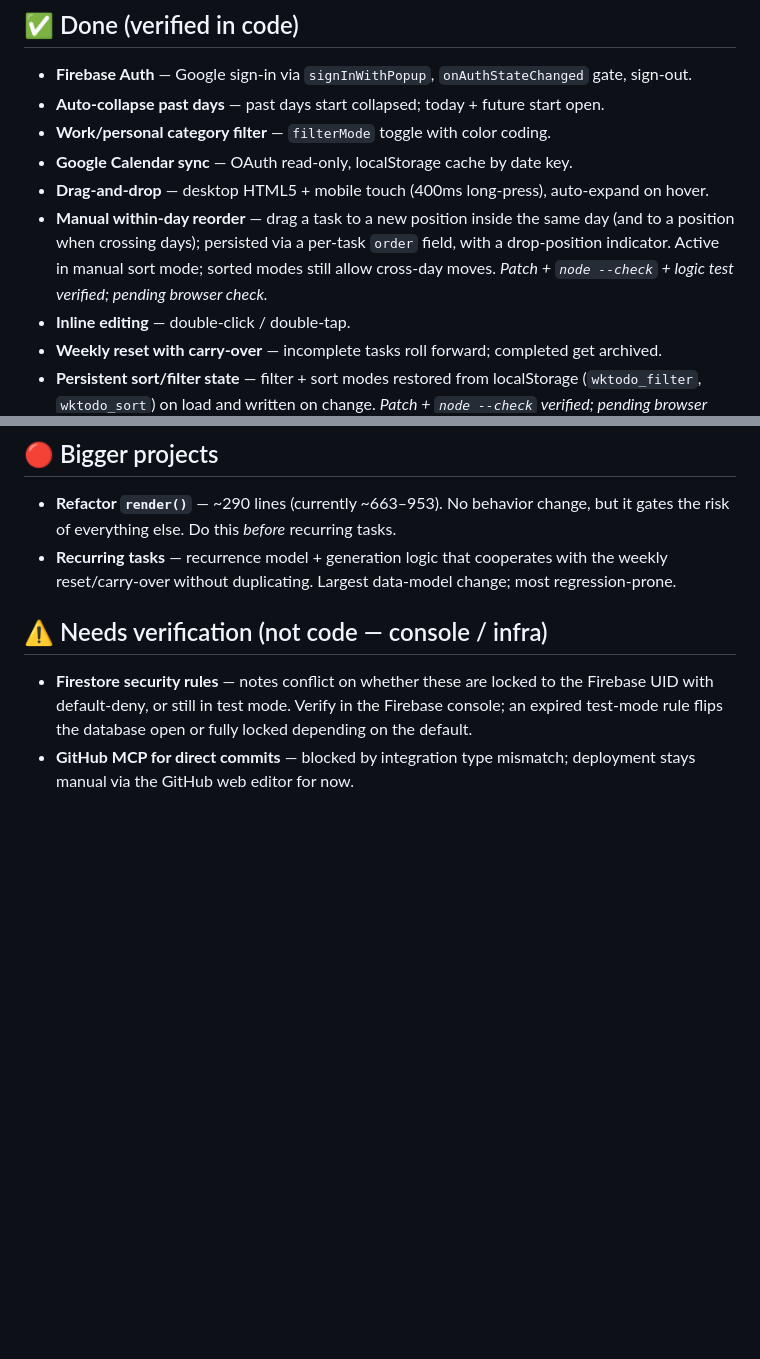
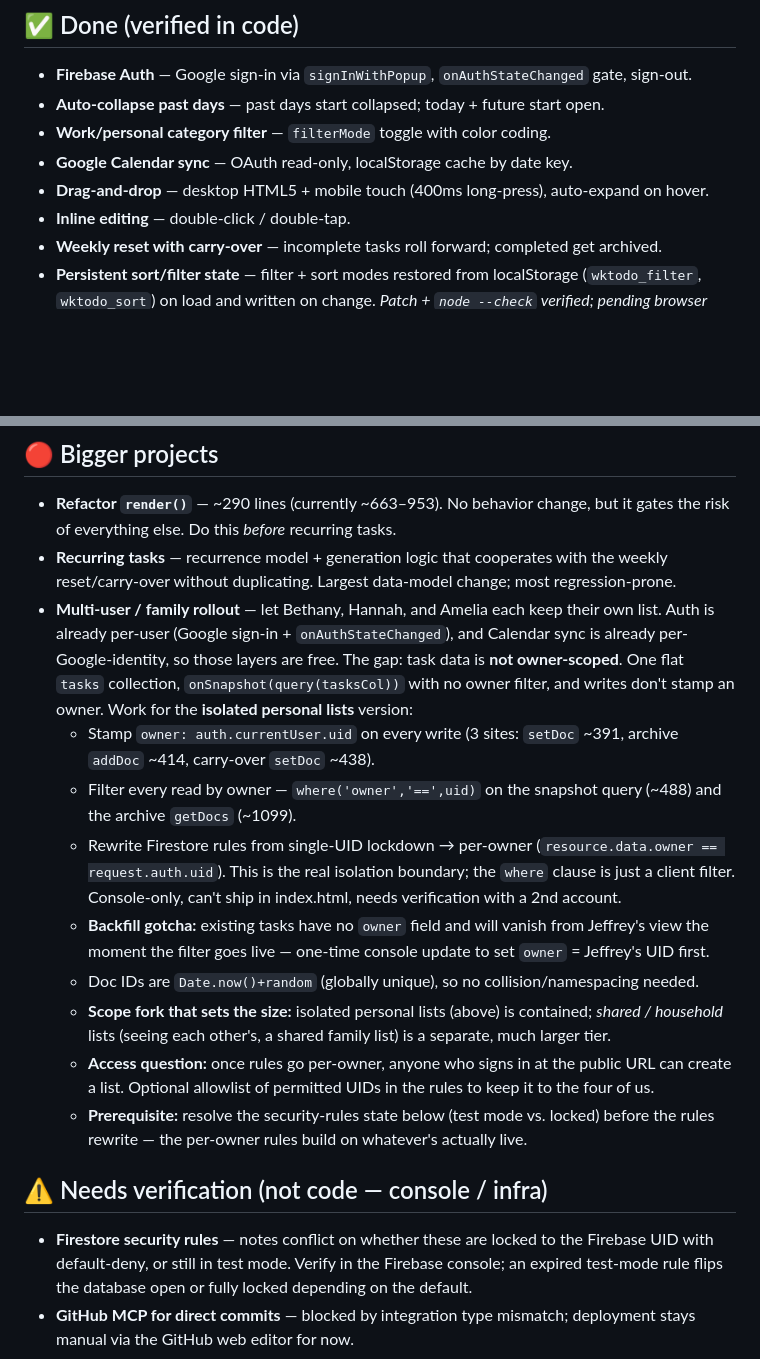
Before and after one commit to jpwieczorek/weekly-todo, a Markdown page: BACKLOG.md, 2 parts joined by grey strips. Rendered like a GitHub page; blank space fills up the shorter version.

```diff
--- a/BACKLOG.md
+++ b/BACKLOG.md
@@ -17,7 +17,6 @@ _Last updated: 2026-06-22_
 - **Work/personal category filter** — `filterMode` toggle with color coding.
 - **Google Calendar sync** — OAuth read-only, localStorage cache by date key.
 - **Drag-and-drop** — desktop HTML5 + mobile touch (400ms long-press), auto-expand on hover.
-- **Manual within-day reorder** — drag a task to a new position inside the same day (and to a position when crossing days); persisted via a per-task `order` field, with a drop-position indicator. Active in manual sort mode; sorted modes still allow cross-day moves. _Patch + `node --check` + logic test verified; pending browser check._
 - **Inline editing** — double-click / double-tap.
 - **Weekly reset with carry-over** — incomplete tasks roll forward; completed get archived.
 - **Persistent sort/filter state** — filter + sort modes restored from localStorage (`wktodo_filter`,
@@ -45,6 +44,27 @@ _Last updated: 2026-06-22_
   the risk of everything else. Do this *before* recurring tasks.
 - **Recurring tasks** — recurrence model + generation logic that cooperates with the weekly
   reset/carry-over without duplicating. Largest data-model change; most regression-prone.
+- **Multi-user / family rollout** — let Bethany, Hannah, and Amelia each keep their own list.
+  Auth is already per-user (Google sign-in + `onAuthStateChanged`), and Calendar sync is already
+  per-Google-identity, so those layers are free. The gap: task data is **not owner-scoped**. One
+  flat `tasks` collection, `onSnapshot(query(tasksCol))` with no owner filter, and writes don't
+  stamp an owner. Work for the **isolated personal lists** version:
+  - Stamp `owner: auth.currentUser.uid` on every write (3 sites: `setDoc` ~391, archive `addDoc`
+    ~414, carry-over `setDoc` ~438).
+  - Filter every read by owner — `where('owner','==',uid)` on the snapshot query (~488) and the
+    archive `getDocs` (~1099).
+  - Rewrite Firestore rules from single-UID lockdown → per-owner (`resource.data.owner ==
+    request.auth.uid`). This is the real isolation boundary; the `where` clause is just a client
+    filter. Console-only, can't ship in index.html, needs verification with a 2nd account.
+  - **Backfill gotcha:** existing tasks have no `owner` field and will vanish from Jeffrey's view
+    the moment the filter goes live — one-time console update to set `owner` = Jeffrey's UID first.
+  - Doc IDs are `Date.now()+random` (globally unique), so no collision/namespacing needed.
+  - **Scope fork that sets the size:** isolated personal lists (above) is contained; *shared /
+    household* lists (seeing each other's, a shared family list) is a separate, much larger tier.
+  - **Access question:** once rules go per-owner, anyone who signs in at the public URL can create
+    a list. Optional allowlist of permitted UIDs in the rules to keep it to the four of us.
+  - **Prerequisite:** resolve the security-rules state below (test mode vs. locked) before the
+    rules rewrite — the per-owner rules build on whatever's actually live.
 
 ## ⚠️ Needs verification (not code — console / infra)
 
```
